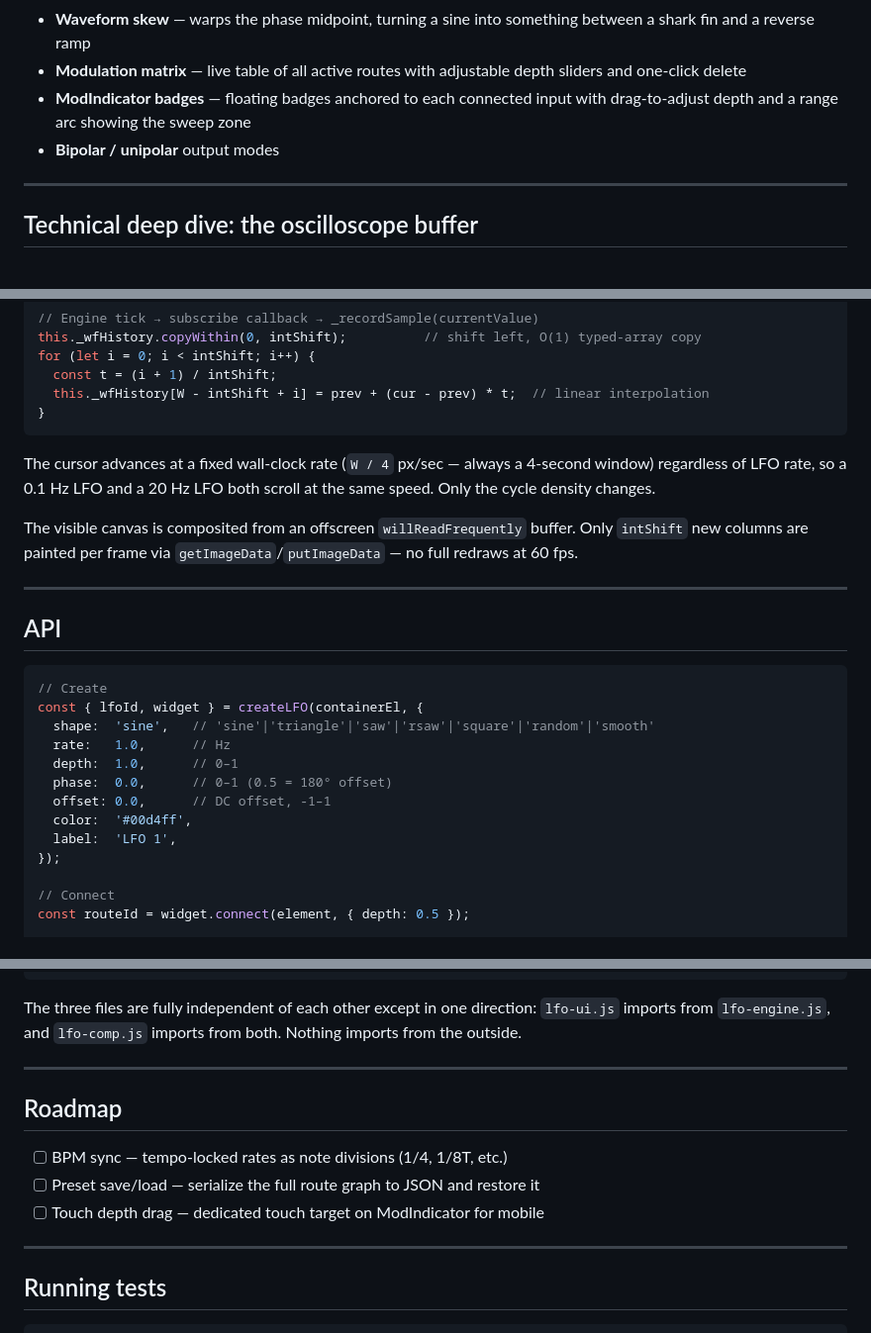
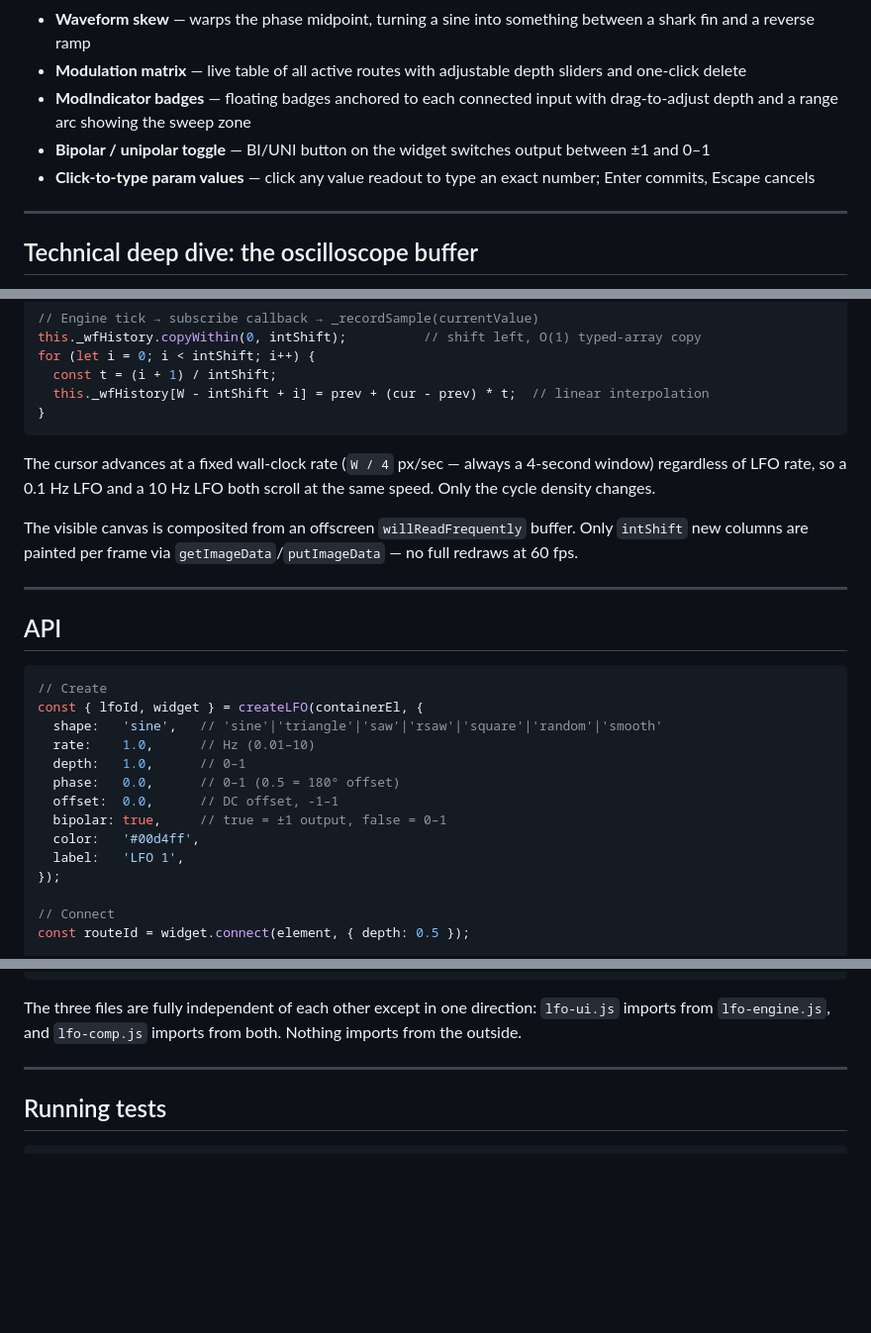
Before and after one commit to KUSH42/lfocomp, a Markdown page: README.md, 3 parts joined by grey strips. Shown at 99% size. Rendered like a GitHub page; blank space fills up the shorter version.

````diff
--- a/README.md
+++ b/README.md
@@ -84,7 +86,8 @@ widget.connect(document.querySelector('#my-slider'), { depth: 0.7 });
 - **Waveform skew** — warps the phase midpoint, turning a sine into something between a shark fin and a reverse ramp
 - **Modulation matrix** — live table of all active routes with adjustable depth sliders and one-click delete
 - **ModIndicator badges** — floating badges anchored to each connected input with drag-to-adjust depth and a range arc showing the sweep zone
-- **Bipolar / unipolar** output modes
+- **Bipolar / unipolar toggle** — BI/UNI button on the widget switches output between ±1 and 0–1
+- **Click-to-type param values** — click any value readout to type an exact number; Enter commits, Escape cancels
 
 ---
 
@@ -103,7 +106,7 @@ for (let i = 0; i < intShift; i++) {
 }
 ```
 
-The cursor advances at a fixed wall-clock rate (`W / 4` px/sec — always a 4-second window) regardless of LFO rate, so a 0.1 Hz LFO and a 20 Hz LFO both scroll at the same speed. Only the cycle density changes.
+The cursor advances at a fixed wall-clock rate (`W / 4` px/sec — always a 4-second window) regardless of LFO rate, so a 0.1 Hz LFO and a 10 Hz LFO both scroll at the same speed. Only the cycle density changes.
 
 The visible canvas is composited from an offscreen `willReadFrequently` buffer. Only `intShift` new columns are painted per frame via `getImageData`/`putImageData` — no full redraws at 60 fps.
 
@@ -114,13 +117,14 @@ The visible canvas is composited from an offscreen `willReadFrequently` buffer.
 ```js
 // Create
 const { lfoId, widget } = createLFO(containerEl, {
-  shape:  'sine',   // 'sine'|'triangle'|'saw'|'rsaw'|'square'|'random'|'smooth'
-  rate:   1.0,      // Hz
-  depth:  1.0,      // 0–1
-  phase:  0.0,      // 0–1 (0.5 = 180° offset)
-  offset: 0.0,      // DC offset, -1–1
-  color:  '#00d4ff',
-  label:  'LFO 1',
+  shape:   'sine',   // 'sine'|'triangle'|'saw'|'rsaw'|'square'|'random'|'smooth'
+  rate:    1.0,      // Hz (0.01–10)
+  depth:   1.0,      // 0–1
+  phase:   0.0,      // 0–1 (0.5 = 180° offset)
+  offset:  0.0,      // DC offset, -1–1
+  bipolar: true,     // true = ±1 output, false = 0–1
+  color:   '#00d4ff',
+  label:   'LFO 1',
 });
 
 // Connect
@@ -161,14 +165,6 @@ The three files are fully independent of each other except in one direction: `lf
 
 ---
 
-## Roadmap
-
-- [ ] BPM sync — tempo-locked rates as note divisions (1/4, 1/8T, etc.)
-- [ ] Preset save/load — serialize the full route graph to JSON and restore it
-- [ ] Touch depth drag — dedicated touch target on ModIndicator for mobile
-
----
-
 ## Running tests
 
 ```bash
````
Also changed, not shown: other parts of README.md (+2 -0 lines), CLAUDE.md (deleted, +0 -193 lines).
